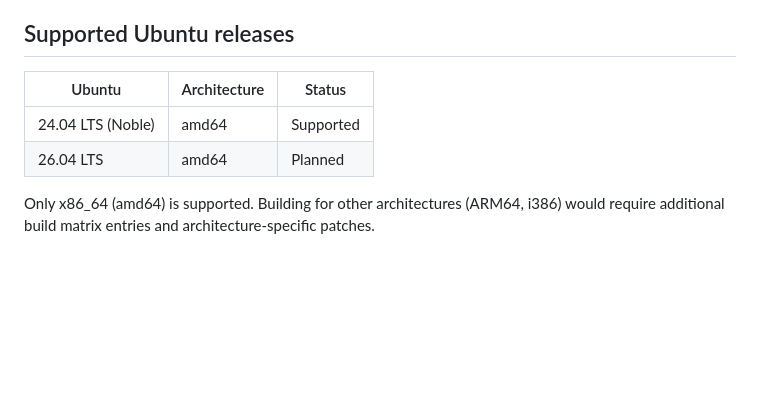
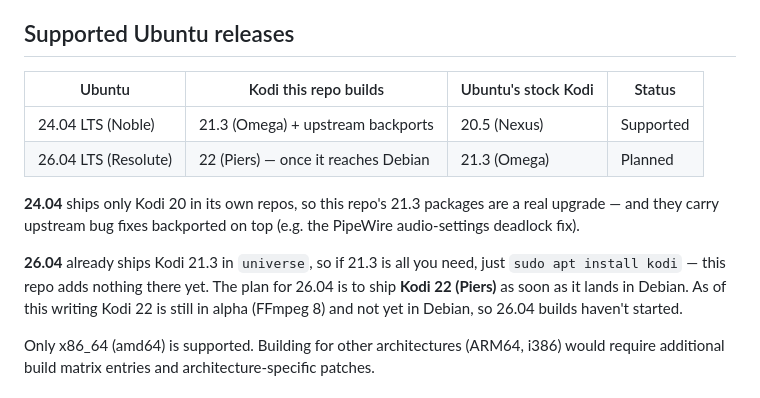
Before and after one commit to vadikmironov/kodi-ubuntu-debs, a Markdown page: README.md, the part around the change. Rendered like a GitHub page; blank space fills up the shorter version.

```diff
--- a/README.md
+++ b/README.md
@@ -10,10 +10,14 @@ The official Kodi PPA has been abandoned and no longer publishes packages for cu
 
 ## Supported Ubuntu releases
 
-| Ubuntu | Architecture | Status |
-|--------|-------------|--------|
-| 24.04 LTS (Noble) | amd64 | Supported |
-| 26.04 LTS | amd64 | Planned |
+| Ubuntu | Kodi this repo builds | Ubuntu's stock Kodi | Status |
+|--------|----------------------|---------------------|--------|
+| 24.04 LTS (Noble) | 21.3 (Omega) + upstream backports | 20.5 (Nexus) | Supported |
+| 26.04 LTS (Resolute) | 22 (Piers) — once it reaches Debian | 21.3 (Omega) | Planned |
+
+**24.04** ships only Kodi 20 in its own repos, so this repo's 21.3 packages are a real upgrade — and they carry upstream bug fixes backported on top (e.g. the PipeWire audio-settings deadlock fix).
+
+**26.04** already ships Kodi 21.3 in `universe`, so if 21.3 is all you need, just `sudo apt install kodi` — this repo adds nothing there yet. The plan for 26.04 is to ship **Kodi 22 (Piers)** as soon as it lands in Debian. As of this writing Kodi 22 is still in alpha (FFmpeg 8) and not yet in Debian, so 26.04 builds haven't started.
 
 Only x86_64 (amd64) is supported. Building for other architectures (ARM64, i386) would require additional build matrix entries and architecture-specific patches.
 
```
Also changed, not shown: AGENTS.md (+6 -4 lines).
